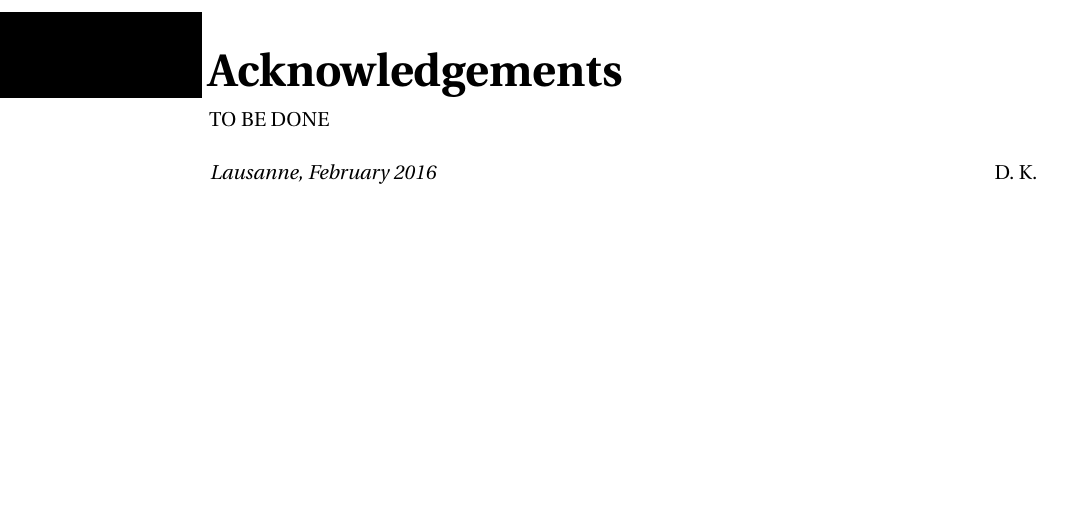
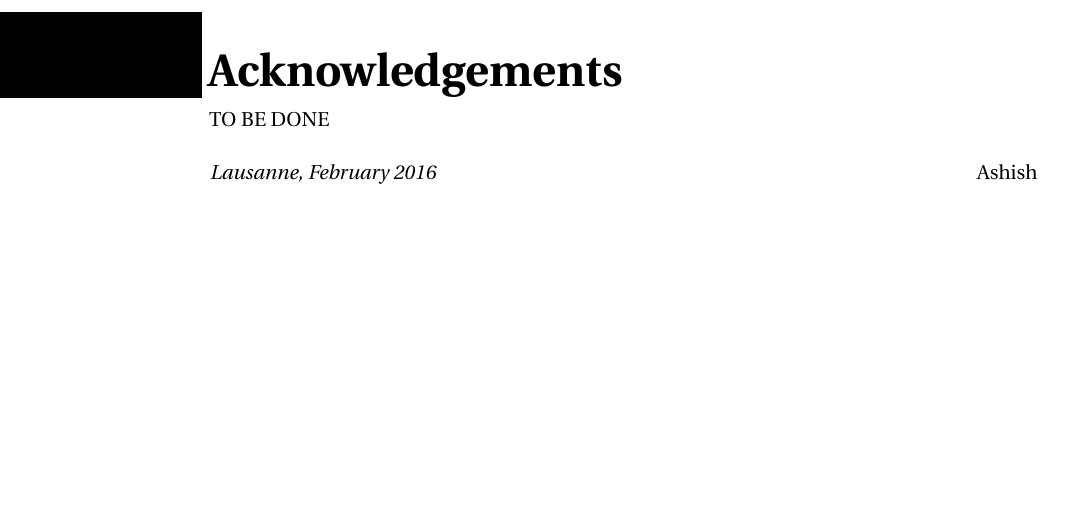
Before and after one commit to arj7192/master-thesis, a LaTeX thesis (main.tex, which reads head/acknowledgements.tex): part of page 4 of 67, cut so that both start at the same text. Compiled offline with pdfLaTeX.

Commit message:
Update on Overleaf.

```diff
--- a/head/acknowledgements.tex
+++ b/head/acknowledgements.tex
@@ -7,4 +7,4 @@ TO BE DONE
 \bigskip
 
 \noindent\textit{Lausanne, February 2016}
-\hfill D.~K.
+\hfill Ashish
```
